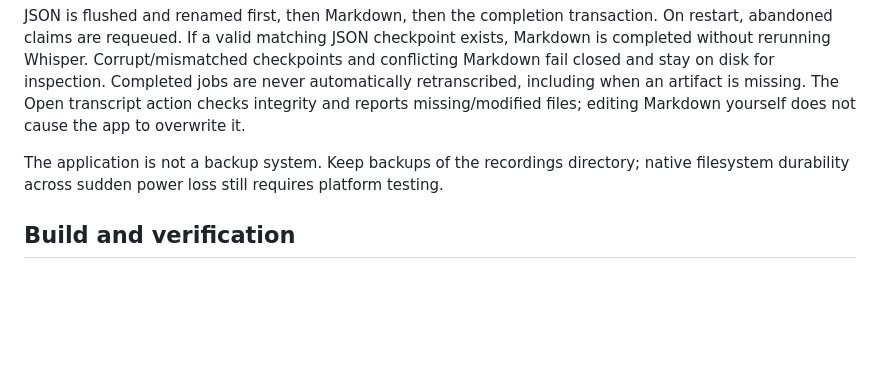
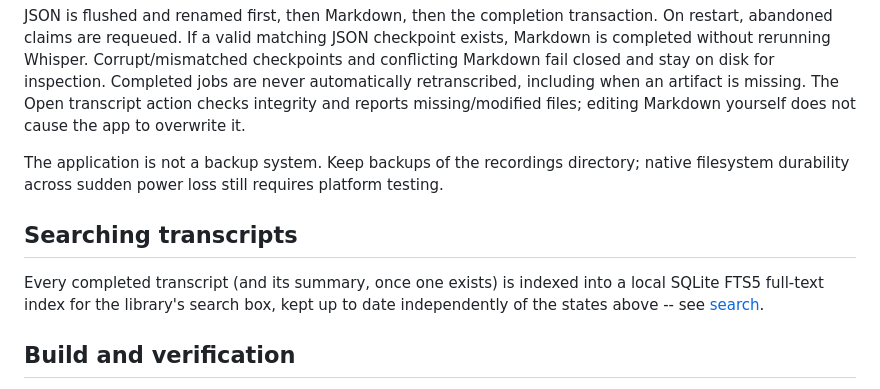
Before and after one commit to atomikfactory/atomik-meeting-recorder, a Markdown page: docs/transcription.md, the part around the change. Drawn GitHub-style; blank space fills up the shorter version.

```diff
--- a/docs/transcription.md
+++ b/docs/transcription.md
@@ -78,6 +78,10 @@ JSON is flushed and renamed first, then Markdown, then the completion transactio
 
 The application is not a backup system. Keep backups of the recordings directory; native filesystem durability across sudden power loss still requires platform testing.
 
+## Searching transcripts
+
+Every completed transcript (and its summary, once one exists) is indexed into a local SQLite FTS5 full-text index for the library's search box, kept up to date independently of the states above -- see [search](search.md).
+
 ## Build and verification
 
 Whisper requires a C++ toolchain, CMake, and libclang at build time; no Python interpreter or libclang is shipped as an application runtime dependency. `LIBCLANG_PATH` must point to the directory containing the appropriate libclang shared library. Do **not** set `WHISPER_DONT_GENERATE_BINDINGS=1` on Windows: this locked sys crate's bundled bindings contain Linux-specific types.
```
Also changed, not shown: README.md (+1 -0 lines), docs/search.md (added, +45 -0 lines).
